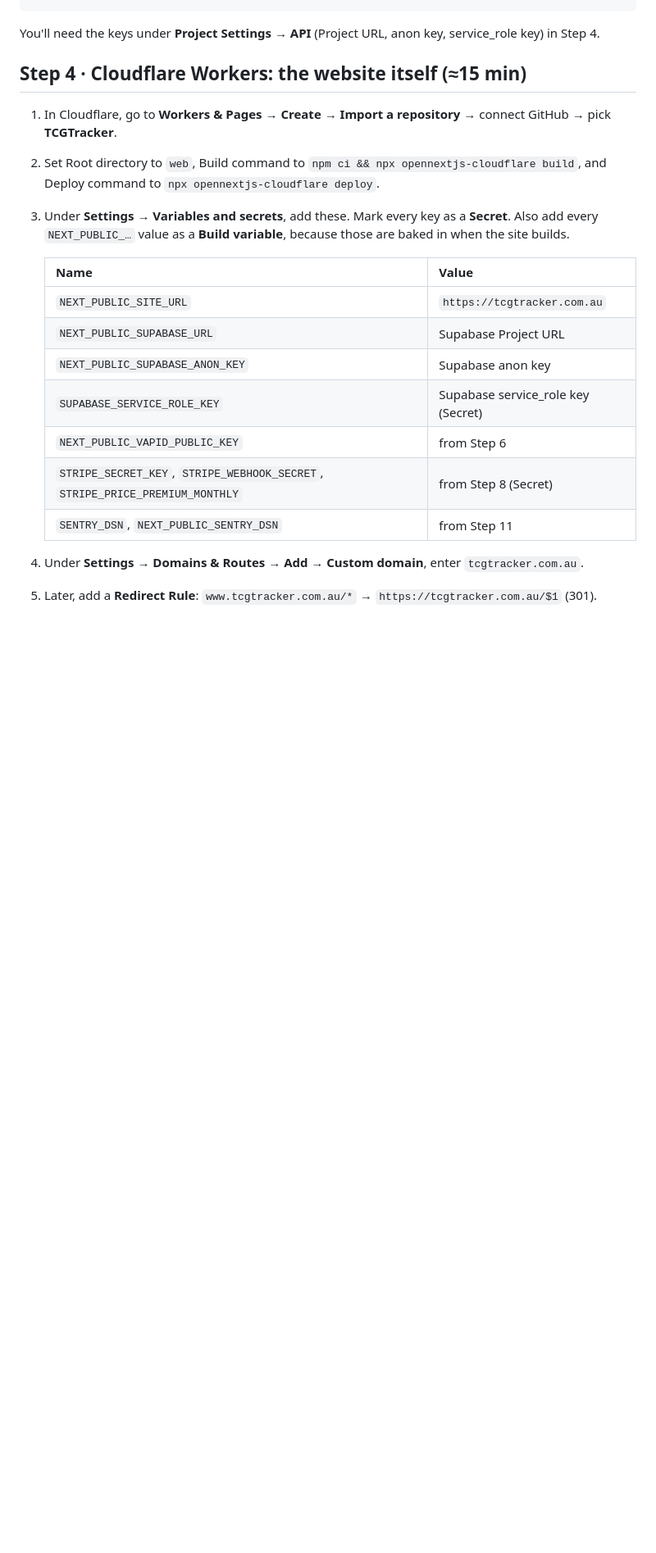
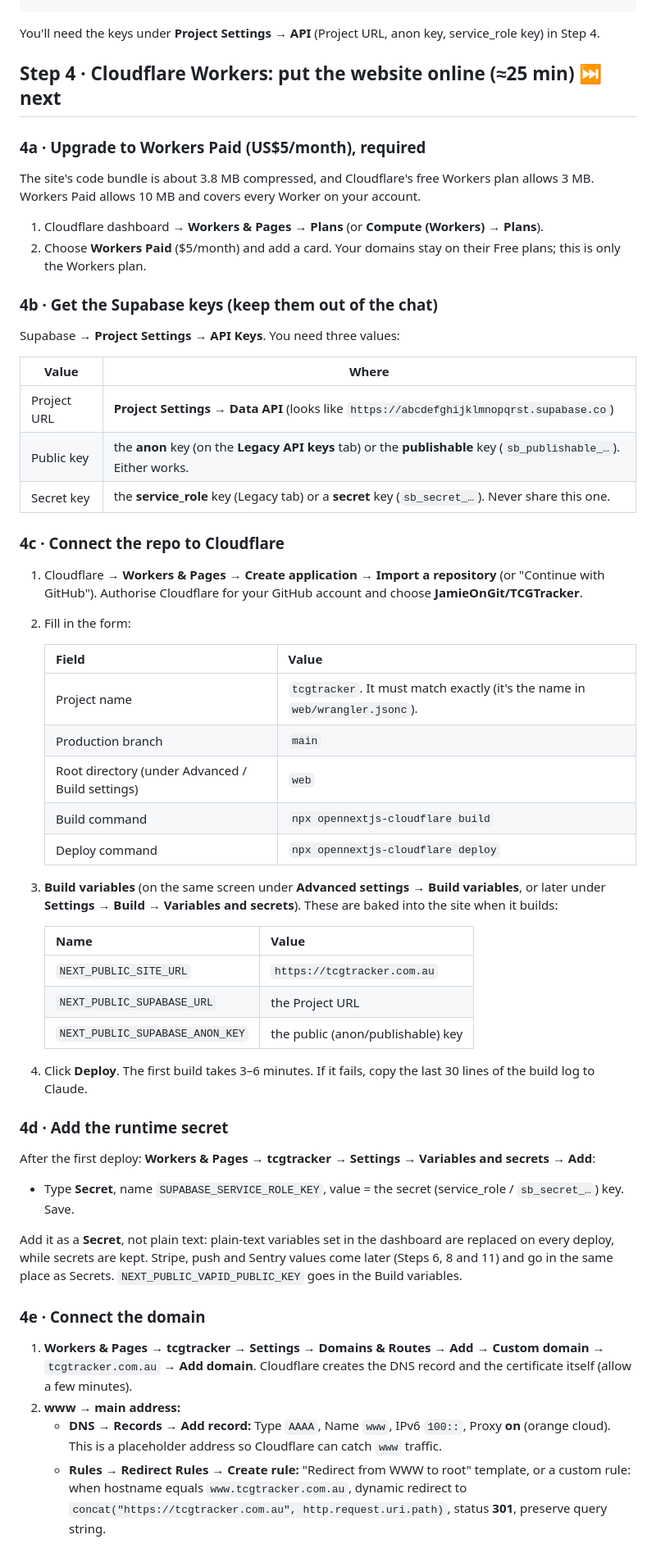
Before and after one commit to JamieOnGit/TCGTracker, a Markdown page: docs/YOUR-NEXT-STEPS.md, the part around one of its changes. Shown at 82% size. Drawn GitHub-style; blank space fills up the shorter version.

Commit message:
Docs: database deployed; detailed Cloudflare Workers step (Workers Paid needed)
Co-Authored-By: Claude Opus 5.5 <noreply@anthropic.com>
Claude-Session: https://claude.ai/code/session_01BRAuzKNMU8sDv12TA13Qt1

````diff
--- a/docs/YOUR-NEXT-STEPS.md
+++ b/docs/YOUR-NEXT-STEPS.md
@@ -101,19 +102,53 @@ where user_id = (select id from auth.users where email = 'jamieha1998@gmail.com'
 ```
 You'll need the keys under **Project Settings → API** (Project URL, anon key, service_role key) in Step 4.
 
-## Step 4 · Cloudflare Workers: the website itself (≈15 min)
-1. In Cloudflare, go to **Workers & Pages → Create → Import a repository** → connect GitHub → pick **TCGTracker**.
-2. Set Root directory to `web`, Build command to `npm ci && npx opennextjs-cloudflare build`, and Deploy command to `npx opennextjs-cloudflare deploy`.
-3. Under **Settings → Variables and secrets**, add these. Mark every key as a **Secret**. Also add every `NEXT_PUBLIC_…` value as a **Build variable**, because those are baked in when the site builds.
+## Step 4 · Cloudflare Workers: put the website online (≈25 min) ⏭ next
+
+### 4a · Upgrade to Workers Paid (US$5/month), required
+The site's code bundle is about 3.8 MB compressed, and Cloudflare's free Workers plan allows 3 MB. Workers Paid allows 10 MB and covers every Worker on your account.
+1. Cloudflare dashboard → **Workers & Pages** → **Plans** (or **Compute (Workers) → Plans**).
+2. Choose **Workers Paid** ($5/month) and add a card. Your domains stay on their Free plans; this is only the Workers plan.
+
+### 4b · Get the Supabase keys (keep them out of the chat)
+Supabase → **Project Settings → API Keys**. You need three values:
+
+| Value | Where |
+|---|---|
+| Project URL | **Project Settings → Data API** (looks like `https://abcdefghijklmnopqrst.supabase.co`) |
+| Public key | the **anon** key (on the **Legacy API keys** tab) or the **publishable** key (`sb_publishable_…`). Either works. |
+| Secret key | the **service_role** key (Legacy tab) or a **secret** key (`sb_secret_…`). Never share this one. |
+
+### 4c · Connect the repo to Cloudflare
+1. Cloudflare → **Workers & Pages → Create application → Import a repository** (or "Continue with GitHub"). Authorise Cloudflare for your GitHub account and choose **JamieOnGit/TCGTracker**.
+2. Fill in the form:
+
+   | Field | Value |
+   |---|---|
+   | Project name | `tcgtracker`. It must match exactly (it's the name in `web/wrangler.jsonc`). |
+   | Production branch | `main` |
+   | Root directory (under Advanced / Build settings) | `web` |
+   | Build command | `npx opennextjs-cloudflare build` |
+   | Deploy command | `npx opennextjs-cloudflare deploy` |
+
+3. **Build variables** (on the same screen under **Advanced settings → Build variables**, or later under **Settings → Build → Variables and secrets**). These are baked into the site when it builds:
 
    | Name | Value |
    |---|---|
    | `NEXT_PUBLIC_SITE_URL` | `https://tcgtracker.com.au` |
-   | `NEXT_PUBLIC_SUPABASE_URL` | Supabase Project URL |
-   | `NEXT_PUBLIC_SUPABASE_ANON_KEY` | Supabase anon key |
-   | `SUPABASE_SERVICE_ROLE_KEY` | Supabase service_role key (Secret) |
-   | `NEXT_PUBLIC_VAPID_PUBLIC_KEY` | from Step 6 |
-   | `STRIPE_SECRET_KEY`, `STRIPE_WEBHOOK_SECRET`, `STRIPE_PRICE_PREMIUM_MONTHLY` | from Step 8 (Secret) |
-   | `SENTRY_DSN`, `NEXT_PUBLIC_SENTRY_DSN` | from Step 11 |
-4. Under **Settings → Domains & Routes → Add → Custom domain**, enter `tcgtracker.com.au`.
-5. Later, add a **Redirect Rule**: `www.tcgtracker.com.au/*` → `https://tcgtracker.com.au/$1` (301).
+   | `NEXT_PUBLIC_SUPABASE_URL` | the Project URL |
+   | `NEXT_PUBLIC_SUPABASE_ANON_KEY` | the public (anon/publishable) key |
+
+4. Click **Deploy**. The first build takes 3–6 minutes. If it fails, copy the last 30 lines of the build log to Claude.
+
+### 4d · Add the runtime secret
+After the first deploy: **Workers & Pages → tcgtracker → Settings → Variables and secrets → Add**:
+- Type **Secret**, name `SUPABASE_SERVICE_ROLE_KEY`, value = the secret (service_role / `sb_secret_…`) key. Save.
+
+Add it as a **Secret**, not plain text: plain-text variables set in the dashboard are replaced on every deploy, while secrets are kept. Stripe, push and Sentry values come later (Steps 6, 8 and 11) and go in the same place as Secrets. `NEXT_PUBLIC_VAPID_PUBLIC_KEY` goes in the Build variables.
+
+### 4e · Connect the domain
+1. **Workers & Pages → tcgtracker → Settings → Domains & Routes → Add → Custom domain** → `tcgtracker.com.au` → **Add domain**. Cloudflare creates the DNS record and the certificate itself (allow a few minutes).
+2. **www → main address:**
+   - **DNS → Records → Add record:** Type `AAAA`, Name `www`, IPv6 `100::`, Proxy **on** (orange cloud). This is a placeholder address so Cloudflare can catch `www` traffic.
+   - **Rules → Redirect Rules → Create rule:** "Redirect from WWW to root" template, or a custom rule: when hostname equals `www.tcgtracker.com.au`, dynamic redirect to `concat("https://tcgtracker.com.au", http.request.uri.path)`, status **301**, preserve query string.
+
````
Also changed, not shown: other parts of docs/YOUR-NEXT-STEPS.md (+14 -7 lines), docs/SETUP.md (+1 -1 lines).
